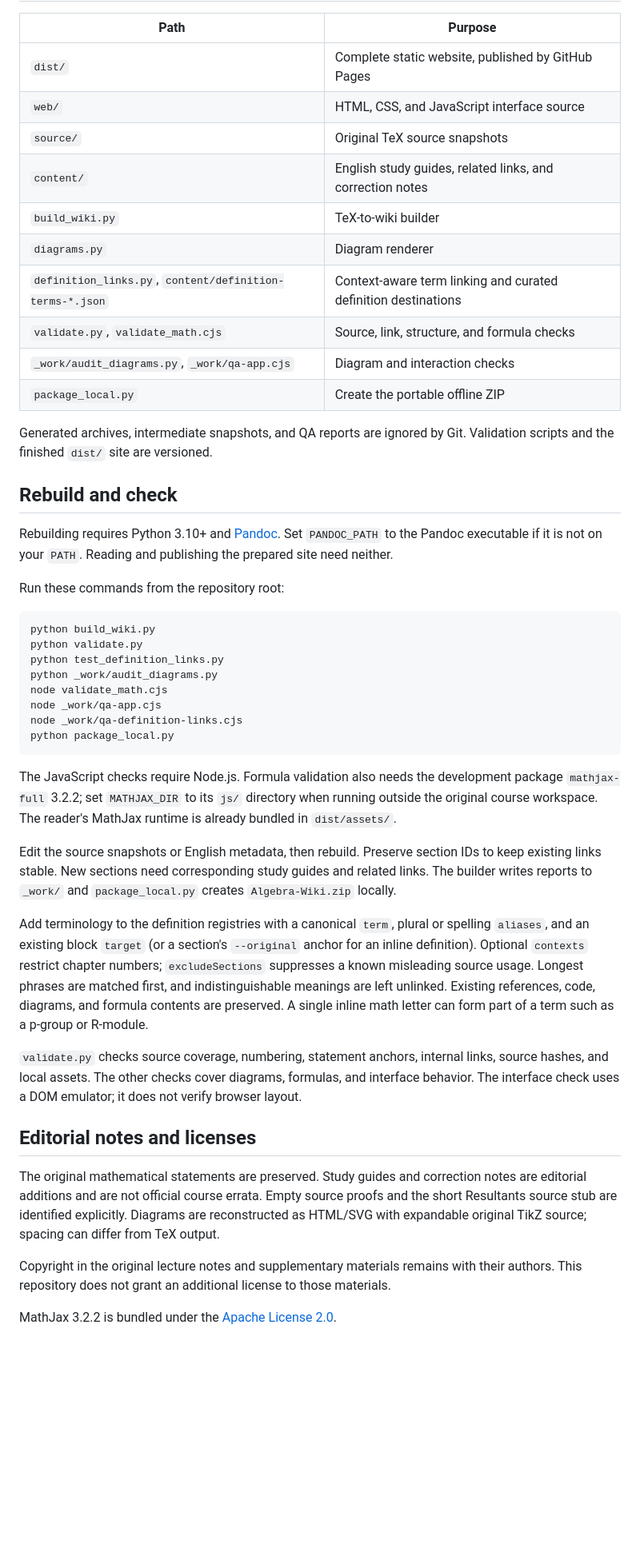
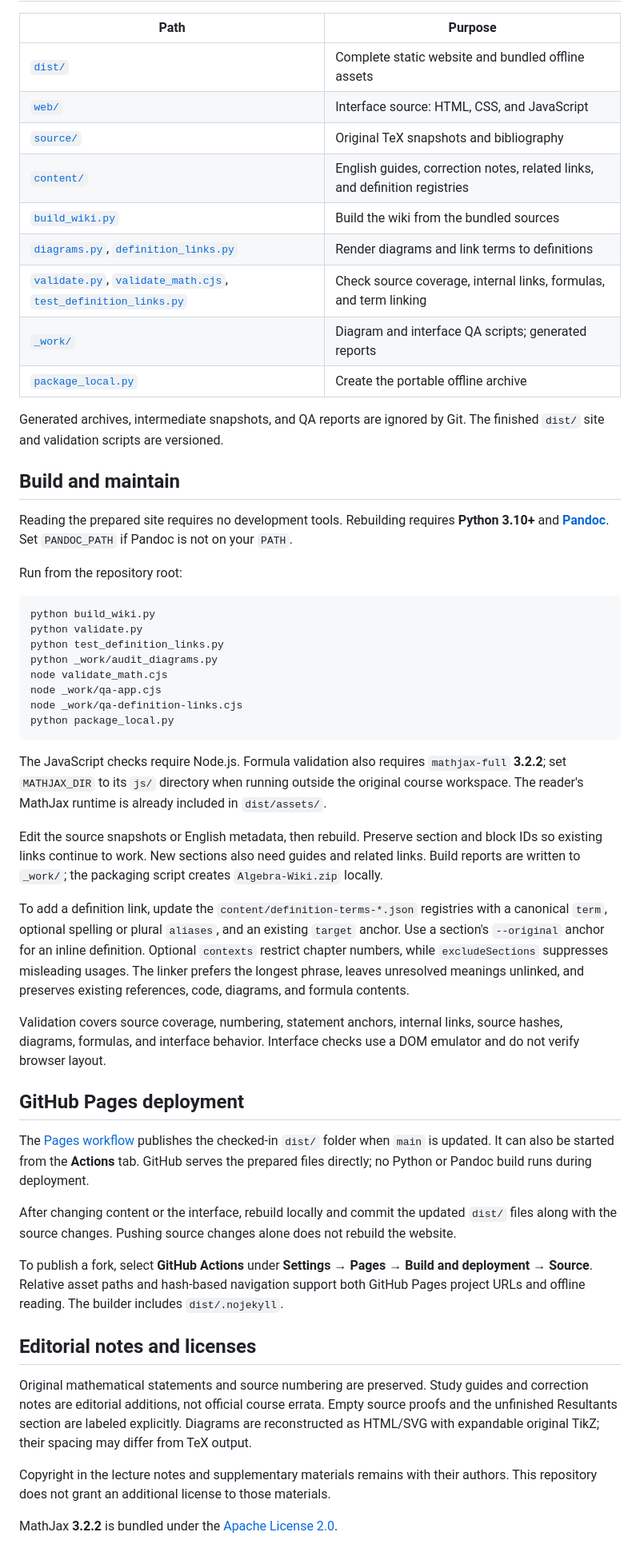
Before and after one commit to wronskian0103/Algebra_wiki, a Markdown page: README.md, the part around one of its changes. Shown at 80% size. GitHub-like rendering; blank space fills up the shorter version.

Commit message:
Polish README and document current version 1.0.0

````diff
--- a/README.md
+++ b/README.md
@@ -45,24 +43,23 @@ When changing the content or interface, rebuild locally and commit the updated `
 
 | Path | Purpose |
 | --- | --- |
-| `dist/` | Complete static website, published by GitHub Pages |
-| `web/` | HTML, CSS, and JavaScript interface source |
-| `source/` | Original TeX source snapshots |
-| `content/` | English study guides, related links, and correction notes |
-| `build_wiki.py` | TeX-to-wiki builder |
-| `diagrams.py` | Diagram renderer |
-| `definition_links.py`, `content/definition-terms-*.json` | Context-aware term linking and curated definition destinations |
-| `validate.py`, `validate_math.cjs` | Source, link, structure, and formula checks |
-| `_work/audit_diagrams.py`, `_work/qa-app.cjs` | Diagram and interaction checks |
-| `package_local.py` | Create the portable offline ZIP |
+| [`dist/`](dist/) | Complete static website and bundled offline assets |
+| [`web/`](web/) | Interface source: HTML, CSS, and JavaScript |
+| [`source/`](source/) | Original TeX snapshots and bibliography |
+| [`content/`](content/) | English guides, correction notes, related links, and definition registries |
+| [`build_wiki.py`](build_wiki.py) | Build the wiki from the bundled sources |
+| [`diagrams.py`](diagrams.py), [`definition_links.py`](definition_links.py) | Render diagrams and link terms to definitions |
+| [`validate.py`](validate.py), [`validate_math.cjs`](validate_math.cjs), [`test_definition_links.py`](test_definition_links.py) | Check source coverage, internal links, formulas, and term linking |
+| [`_work/`](_work/) | Diagram and interface QA scripts; generated reports |
+| [`package_local.py`](package_local.py) | Create the portable offline archive |
 
-Generated archives, intermediate snapshots, and QA reports are ignored by Git. Validation scripts and the finished `dist/` site are versioned.
+Generated archives, intermediate snapshots, and QA reports are ignored by Git. The finished `dist/` site and validation scripts are versioned.
 
-## Rebuild and check
+## Build and maintain
 
-Rebuilding requires Python 3.10+ and [Pandoc](https://pandoc.org/). Set `PANDOC_PATH` to the Pandoc executable if it is not on your `PATH`. Reading and publishing the prepared site need neither.
+Reading the prepared site requires no development tools. Rebuilding requires **Python 3.10+** and **[Pandoc](https://pandoc.org/)**. Set `PANDOC_PATH` if Pandoc is not on your `PATH`.
 
-Run these commands from the repository root:
+Run from the repository root:
 
 ```sh
 python build_wiki.py
@@ -75,18 +72,26 @@ node _work/qa-definition-links.cjs
 python package_local.py
 ```
 
-The JavaScript checks require Node.js. Formula validation also needs the development package `mathjax-full` 3.2.2; set `MATHJAX_DIR` to its `js/` directory when running outside the original course workspace. The reader's MathJax runtime is already bundled in `dist/assets/`.
+The JavaScript checks require Node.js. Formula validation also requires `mathjax-full` **3.2.2**; set `MATHJAX_DIR` to its `js/` directory when running outside the original course workspace. The reader's MathJax runtime is already included in `dist/assets/`.
 
-Edit the source snapshots or English metadata, then rebuild. Preserve section IDs to keep existing links stable. New sections need corresponding study guides and related links. The builder writes reports to `_work/` and `package_local.py` creates `Algebra-Wiki.zip` locally.
+Edit the source snapshots or English metadata, then rebuild. Preserve section and block IDs so existing links continue to work. New sections also need guides and related links. Build reports are written to `_work/`; the packaging script creates `Algebra-Wiki.zip` locally.
 
-Add terminology to the definition registries with a canonical `term`, plural or spelling `aliases`, and an existing block `target` (or a section's `--original` anchor for an inline definition). Optional `contexts` restrict chapter numbers; `excludeSections` suppresses a known misleading source usage. Longest phrases are matched first, and indistinguishable meanings are left unlinked. Existing references, code, diagrams, and formula contents are preserved. A single inline math letter can form part of a term such as a p-group or R-module.
+To add a definition link, update the `content/definition-terms-*.json` registries with a canonical `term`, optional spelling or plural `aliases`, and an existing `target` anchor. Use a section's `--original` anchor for an inline definition. Optional `contexts` restrict chapter numbers, while `excludeSections` suppresses misleading usages. The linker prefers the longest phrase, leaves unresolved meanings unlinked, and preserves existing references, code, diagrams, and formula contents.
 
-`validate.py` checks source coverage, numbering, statement anchors, internal links, source hashes, and local assets. The other checks cover diagrams, formulas, and interface behavior. The interface check uses a DOM emulator; it does not verify browser layout.
+Validation covers source coverage, numbering, statement anchors, internal links, source hashes, diagrams, formulas, and interface behavior. Interface checks use a DOM emulator and do not verify browser layout.
+
+## GitHub Pages deployment
+
+The [Pages workflow](.github/workflows/pages.yml) publishes the checked-in `dist/` folder when `main` is updated. It can also be started from the **Actions** tab. GitHub serves the prepared files directly; no Python or Pandoc build runs during deployment.
+
+After changing content or the interface, rebuild locally and commit the updated `dist/` files along with the source changes. Pushing source changes alone does not rebuild the website.
+
+To publish a fork, select **GitHub Actions** under **Settings → Pages → Build and deployment → Source**. Relative asset paths and hash-based navigation support both GitHub Pages project URLs and offline reading. The builder includes `dist/.nojekyll`.
 
 ## Editorial notes and licenses
 
-The original mathematical statements are preserved. Study guides and correction notes are editorial additions and are not official course errata. Empty source proofs and the short Resultants source stub are identified explicitly. Diagrams are reconstructed as HTML/SVG with expandable original TikZ source; spacing can differ from TeX output.
+Original mathematical statements and source numbering are preserved. Study guides and correction notes are editorial additions, not official course errata. Empty source proofs and the unfinished Resultants section are labeled explicitly. Diagrams are reconstructed as HTML/SVG with expandable original TikZ; their spacing may differ from TeX output.
 
-Copyright in the original lecture notes and supplementary materials remains with their authors. This repository does not grant an additional license to those materials.
+Copyright in the lecture notes and supplementary materials remains with their authors. This repository does not grant an additional license to those materials.
 
-MathJax 3.2.2 is bundled under the [Apache License 2.0](dist/assets/mathjax/LICENSE).
+MathJax **3.2.2** is bundled under the [Apache License 2.0](dist/assets/mathjax/LICENSE).
````
Also changed, not shown: other parts of README.md (+19 -21 lines).
